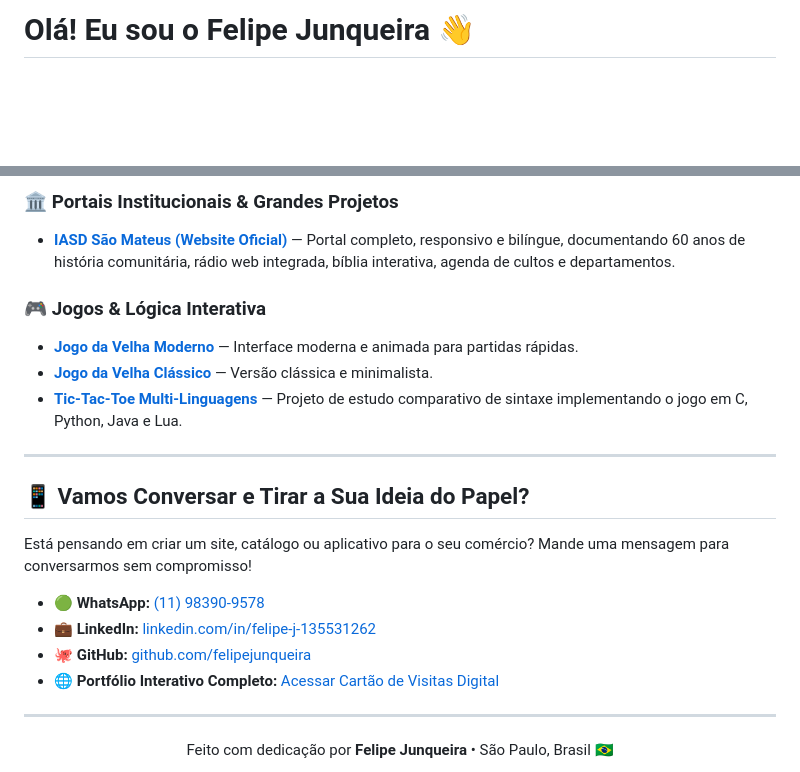
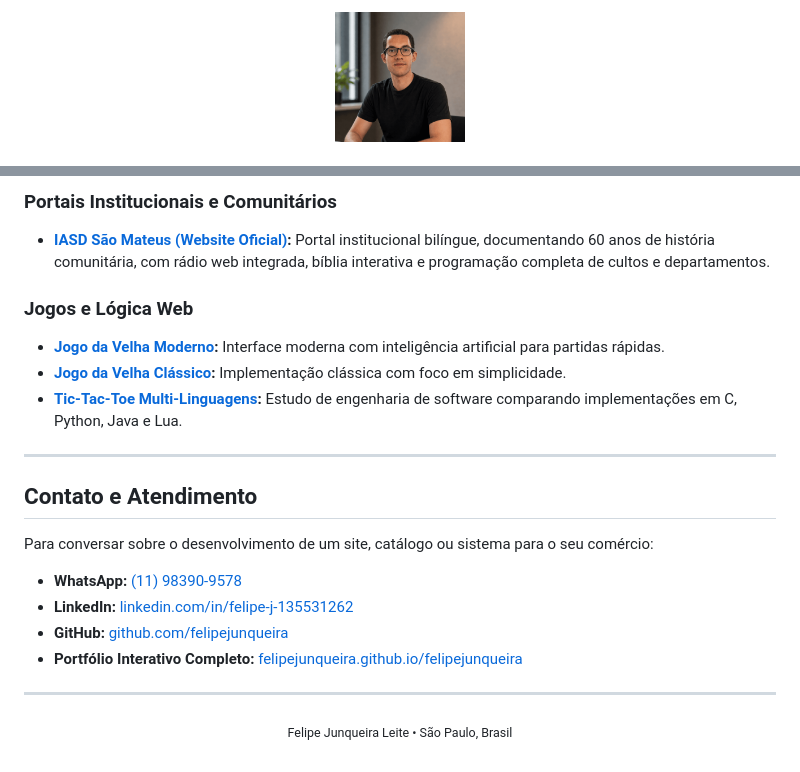
Before and after one commit to felipejunqueira/felipejunqueira, a Markdown page: README.md, 2 parts joined by grey strips. GitHub-like rendering; pictures changed too: assets/images/felipe.png (added); blank space fills up the shorter version.

```diff
--- a/README.md
+++ b/README.md
@@ -1,2 +1,3 @@
-# Olá! Eu sou o Felipe Junqueira 👋
+<div align="center">
+  <img src="assets/images/felipe.png" width="130" height="130" style="border-radius: 50%; object-fit: cover; border: 3px solid #3b82f6; box-shadow: 0 4px 20px rgba(0,0,0,0.15);" alt="Felipe Junqueira" />
 
@@ -59,22 +64,24 @@ Precisa modernizar o seu comércio ou criar presença na internet? Desenvolvo:
 
-### 🏛️ Portais Institucionais & Grandes Projetos
-* **[IASD São Mateus (Website Oficial)](https://github.com/felipejunqueira/iasd-sao-mateus)** — Portal completo, responsivo e bilíngue, documentando 60 anos de história comunitária, rádio web integrada, bíblia interativa, agenda de cultos e departamentos.
+### Portais Institucionais e Comunitários
+* **[IASD São Mateus (Website Oficial)](https://github.com/felipejunqueira/iasd-sao-mateus):** Portal institucional bilíngue, documentando 60 anos de história comunitária, com rádio web integrada, bíblia interativa e programação completa de cultos e departamentos.
 
-### 🎮 Jogos & Lógica Interativa
-* **[Jogo da Velha Moderno](https://felipejunqueira.github.io/felipejunqueira/projetos/jogo-moderno/)** — Interface moderna e animada para partidas rápidas.
-* **[Jogo da Velha Clássico](https://felipejunqueira.github.io/felipejunqueira/projetos/jogo-classico/)** — Versão clássica e minimalista.
-* **[Tic-Tac-Toe Multi-Linguagens](https://github.com/felipejunqueira/tic-tac-toe)** — Projeto de estudo comparativo de sintaxe implementando o jogo em C, Python, Java e Lua.
+### Jogos e Lógica Web
+* **[Jogo da Velha Moderno](https://felipejunqueira.github.io/felipejunqueira/projetos/jogo-moderno/):** Interface moderna com inteligência artificial para partidas rápidas.
+* **[Jogo da Velha Clássico](https://felipejunqueira.github.io/felipejunqueira/projetos/jogo-classico/):** Implementação clássica com foco em simplicidade.
+* **[Tic-Tac-Toe Multi-Linguagens](https://github.com/felipejunqueira/tic-tac-toe):** Estudo de engenharia de software comparando implementações em C, Python, Java e Lua.
 
 ---
 
-## 📱 Vamos Conversar e Tirar a Sua Ideia do Papel?
+## Contato e Atendimento
 
-Está pensando em criar um site, catálogo ou aplicativo para o seu comércio? Mande uma mensagem para conversarmos sem compromisso!
+Para conversar sobre o desenvolvimento de um site, catálogo ou sistema para o seu comércio:
 
-* 🟢 **WhatsApp:** [(11) 98390-9578](https://wa.me/5511983909578?text=Ol%C3%A1%20Felipe!%20Vi%20seu%20GitHub%20e%20gostaria%20de%20conversar%20sobre%20um%20projeto)
-* 💼 **LinkedIn:** [linkedin.com/in/felipe-j-135531262](https://www.linkedin.com/in/felipe-j-135531262)
-* 🐙 **GitHub:** [github.com/felipejunqueira](https://github.com/felipejunqueira)
-* 🌐 **Portfólio Interativo Completo:** [Acessar Cartão de Visitas Digital](https://felipejunqueira.github.io/felipejunqueira/)
+* **WhatsApp:** [(11) 98390-9578](https://wa.me/5511983909578?text=Olá%20Felipe!%20Vi%20seu%20perfil%20no%20GitHub%20e%20gostaria%20de%20conversar%20sobre%20um%20projeto)
+* **LinkedIn:** [linkedin.com/in/felipe-j-135531262](https://www.linkedin.com/in/felipe-j-135531262)
+* **GitHub:** [github.com/felipejunqueira](https://github.com/felipejunqueira)
+* **Portfólio Interativo Completo:** [felipejunqueira.github.io/felipejunqueira](https://felipejunqueira.github.io/felipejunqueira/)
 
 ---
-<p align="center">Feito com dedicação por <b>Felipe Junqueira</b> • São Paulo, Brasil 🇧🇷</p>
+<div align="center">
+  <sub>Felipe Junqueira Leite • São Paulo, Brasil</sub>
+</div>
```
Also changed, not shown: other parts of README.md (+41 -37 lines), 2 other files.
